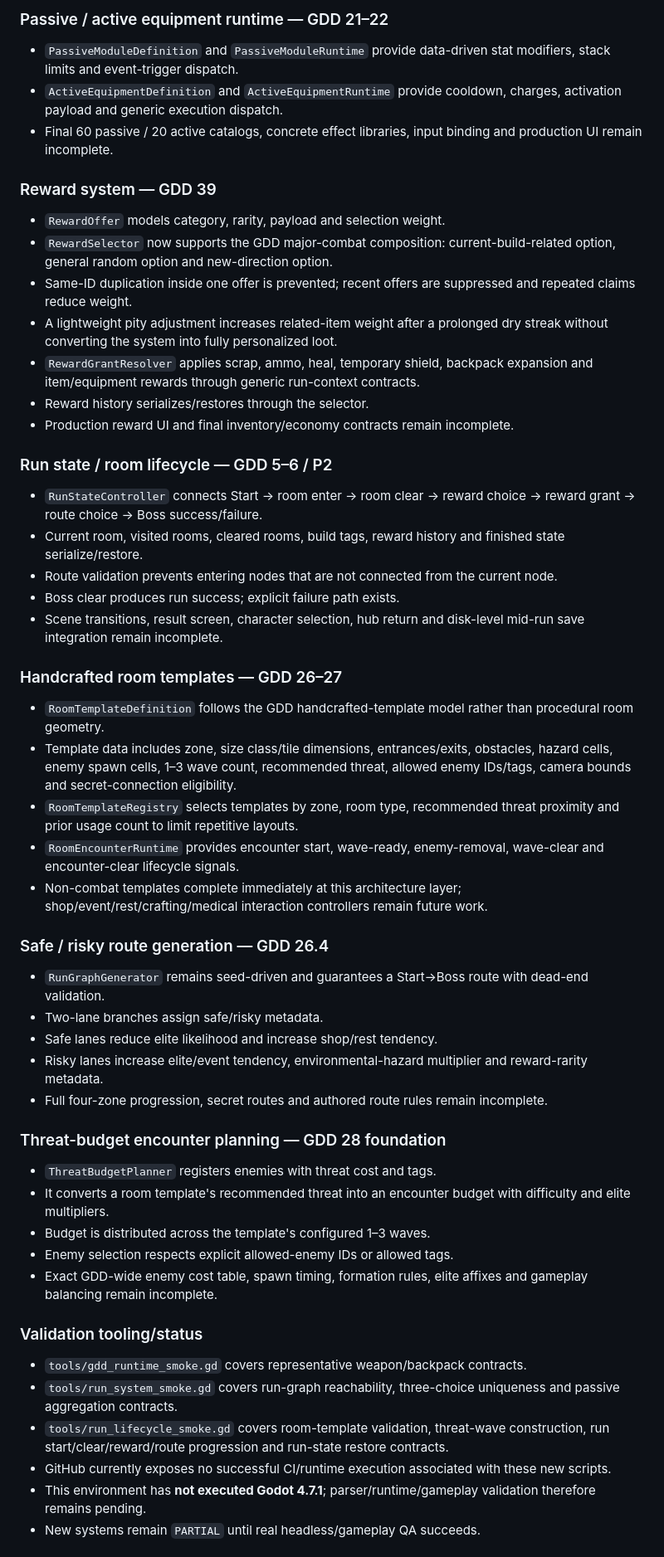
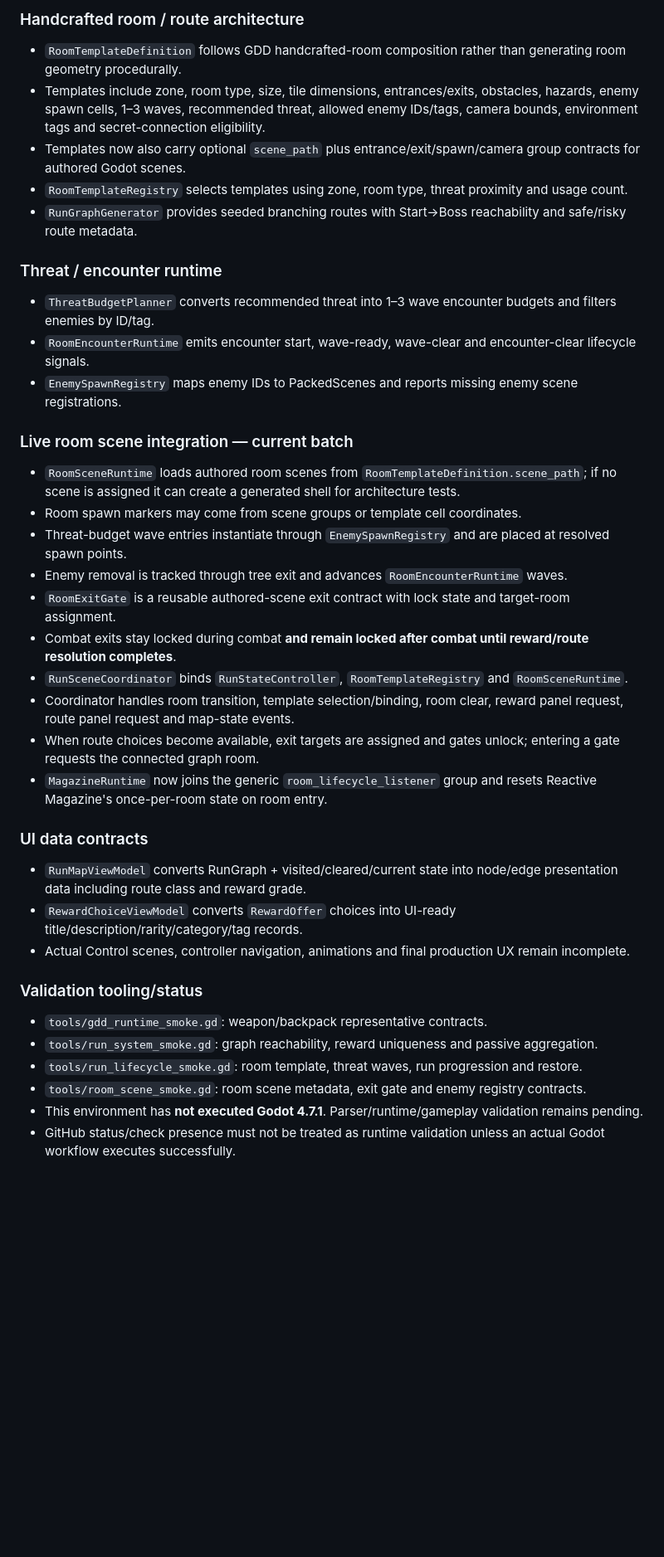
Before and after one commit to donly987647-max/Topdown-roguelite, a Markdown page: PROJECT.md, the part around one of its changes. Shown at 83% size. Rendered like a GitHub page; blank space fills up the shorter version.

Commit message:
Document live room scene integration batch

```diff
--- a/PROJECT.md
+++ b/PROJECT.md
@@ -59,51 +54,38 @@ Do not request the user's final gameplay feedback until the GDD is fully represe
 
-### Passive / active equipment runtime — GDD 21–22
-- `PassiveModuleDefinition` and `PassiveModuleRuntime` provide data-driven stat modifiers, stack limits and event-trigger dispatch.
-- `ActiveEquipmentDefinition` and `ActiveEquipmentRuntime` provide cooldown, charges, activation payload and generic execution dispatch.
-- Final 60 passive / 20 active catalogs, concrete effect libraries, input binding and production UI remain incomplete.
+### Handcrafted room / route architecture
+- `RoomTemplateDefinition` follows GDD handcrafted-room composition rather than generating room geometry procedurally.
+- Templates include zone, room type, size, tile dimensions, entrances/exits, obstacles, hazards, enemy spawn cells, 1–3 waves, recommended threat, allowed enemy IDs/tags, camera bounds, environment tags and secret-connection eligibility.
+- Templates now also carry optional `scene_path` plus entrance/exit/spawn/camera group contracts for authored Godot scenes.
+- `RoomTemplateRegistry` selects templates using zone, room type, threat proximity and usage count.
+- `RunGraphGenerator` provides seeded branching routes with Start→Boss reachability and safe/risky route metadata.
 
-### Reward system — GDD 39
-- `RewardOffer` models category, rarity, payload and selection weight.
-- `RewardSelector` now supports the GDD major-combat composition: current-build-related option, general random option and new-direction option.
-- Same-ID duplication inside one offer is prevented; recent offers are suppressed and repeated claims reduce weight.
-- A lightweight pity adjustment increases related-item weight after a prolonged dry streak without converting the system into fully personalized loot.
-- `RewardGrantResolver` applies scrap, ammo, heal, temporary shield, backpack expansion and item/equipment rewards through generic run-context contracts.
-- Reward history serializes/restores through the selector.
-- Production reward UI and final inventory/economy contracts remain incomplete.
+### Threat / encounter runtime
+- `ThreatBudgetPlanner` converts recommended threat into 1–3 wave encounter budgets and filters enemies by ID/tag.
+- `RoomEncounterRuntime` emits encounter start, wave-ready, wave-clear and encounter-clear lifecycle signals.
+- `EnemySpawnRegistry` maps enemy IDs to PackedScenes and reports missing enemy scene registrations.
 
-### Run state / room lifecycle — GDD 5–6 / P2
-- `RunStateController` connects Start → room enter → room clear → reward choice → reward grant → route choice → Boss success/failure.
-- Current room, visited rooms, cleared rooms, build tags, reward history and finished state serialize/restore.
-- Route validation prevents entering nodes that are not connected from the current node.
-- Boss clear produces run success; explicit failure path exists.
-- Scene transitions, result screen, character selection, hub return and disk-level mid-run save integration remain incomplete.
+### Live room scene integration — current batch
+- `RoomSceneRuntime` loads authored room scenes from `RoomTemplateDefinition.scene_path`; if no scene is assigned it can create a generated shell for architecture tests.
+- Room spawn markers may come from scene groups or template cell coordinates.
+- Threat-budget wave entries instantiate through `EnemySpawnRegistry` and are placed at resolved spawn points.
+- Enemy removal is tracked through tree exit and advances `RoomEncounterRuntime` waves.
+- `RoomExitGate` is a reusable authored-scene exit contract with lock state and target-room assignment.
+- Combat exits stay locked during combat **and remain locked after combat until reward/route resolution completes**.
+- `RunSceneCoordinator` binds `RunStateController`, `RoomTemplateRegistry` and `RoomSceneRuntime`.
+- Coordinator handles room transition, template selection/binding, room clear, reward panel request, route panel request and map-state events.
+- When route choices become available, exit targets are assigned and gates unlock; entering a gate requests the connected graph room.
+- `MagazineRuntime` now joins the generic `room_lifecycle_listener` group and resets Reactive Magazine's once-per-room state on room entry.
 
-### Handcrafted room templates — GDD 26–27
-- `RoomTemplateDefinition` follows the GDD handcrafted-template model rather than procedural room geometry.
-- Template data includes zone, size class/tile dimensions, entrances/exits, obstacles, hazard cells, enemy spawn cells, 1–3 wave count, recommended threat, allowed enemy IDs/tags, camera bounds and secret-connection eligibility.
-- `RoomTemplateRegistry` selects templates by zone, room type, recommended threat proximity and prior usage count to limit repetitive layouts.
-- `RoomEncounterRuntime` provides encounter start, wave-ready, enemy-removal, wave-clear and encounter-clear lifecycle signals.
-- Non-combat templates complete immediately at this architecture layer; shop/event/rest/crafting/medical interaction controllers remain future work.
-
-### Safe / risky route generation — GDD 26.4
-- `RunGraphGenerator` remains seed-driven and guarantees a Start→Boss route with dead-end validation.
-- Two-lane branches assign safe/risky metadata.
-- Safe lanes reduce elite likelihood and increase shop/rest tendency.
-- Risky lanes increase elite/event tendency, environmental-hazard multiplier and reward-rarity metadata.
-- Full four-zone progression, secret routes and authored route rules remain incomplete.
-
-### Threat-budget encounter planning — GDD 28 foundation
-- `ThreatBudgetPlanner` registers enemies with threat cost and tags.
-- It converts a room template's recommended threat into an encounter budget with difficulty and elite multipliers.
-- Budget is distributed across the template's configured 1–3 waves.
-- Enemy selection respects explicit allowed-enemy IDs or allowed tags.
-- Exact GDD-wide enemy cost table, spawn timing, formation rules, elite affixes and gameplay balancing remain incomplete.
+### UI data contracts
+- `RunMapViewModel` converts RunGraph + visited/cleared/current state into node/edge presentation data including route class and reward grade.
+- `RewardChoiceViewModel` converts `RewardOffer` choices into UI-ready title/description/rarity/category/tag records.
+- Actual Control scenes, controller navigation, animations and final production UX remain incomplete.
 
 ### Validation tooling/status
-- `tools/gdd_runtime_smoke.gd` covers representative weapon/backpack contracts.
-- `tools/run_system_smoke.gd` covers run-graph reachability, three-choice uniqueness and passive aggregation contracts.
-- `tools/run_lifecycle_smoke.gd` covers room-template validation, threat-wave construction, run start/clear/reward/route progression and run-state restore contracts.
-- GitHub currently exposes no successful CI/runtime execution associated with these new scripts.
-- This environment has **not executed Godot 4.7.1**; parser/runtime/gameplay validation therefore remains pending.
-- New systems remain `PARTIAL` until real headless/gameplay QA succeeds.
+- `tools/gdd_runtime_smoke.gd`: weapon/backpack representative contracts.
+- `tools/run_system_smoke.gd`: graph reachability, reward uniqueness and passive aggregation.
+- `tools/run_lifecycle_smoke.gd`: room template, threat waves, run progression and restore.
+- `tools/room_scene_smoke.gd`: room scene metadata, exit gate and enemy registry contracts.
+- This environment has **not executed Godot 4.7.1**. Parser/runtime/gameplay validation remains pending.
+- GitHub status/check presence must not be treated as runtime validation unless an actual Godot workflow executes successfully.
 
```
Also changed, not shown: other parts of PROJECT.md (+64 -88 lines).
